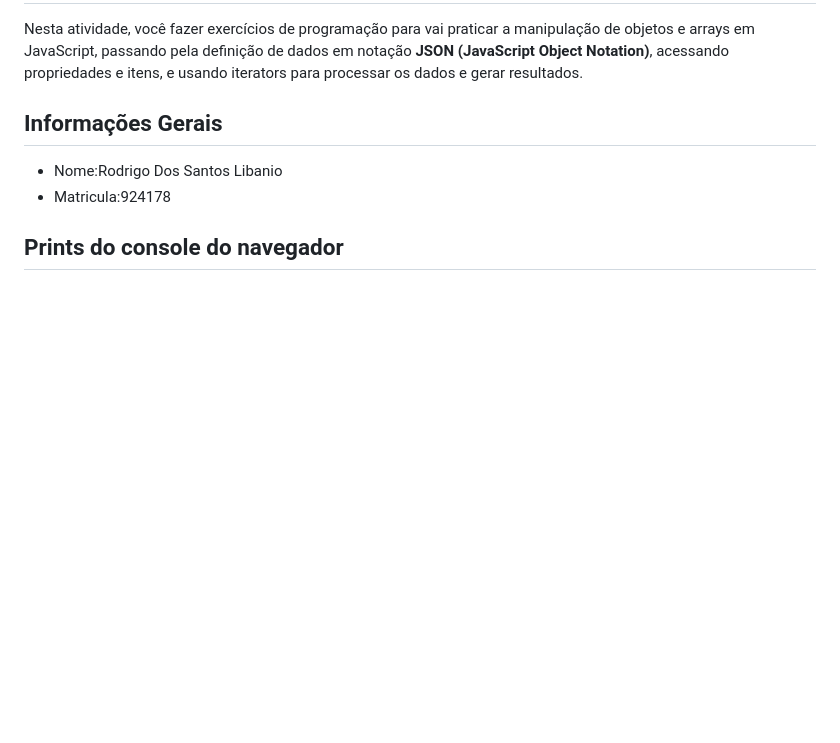
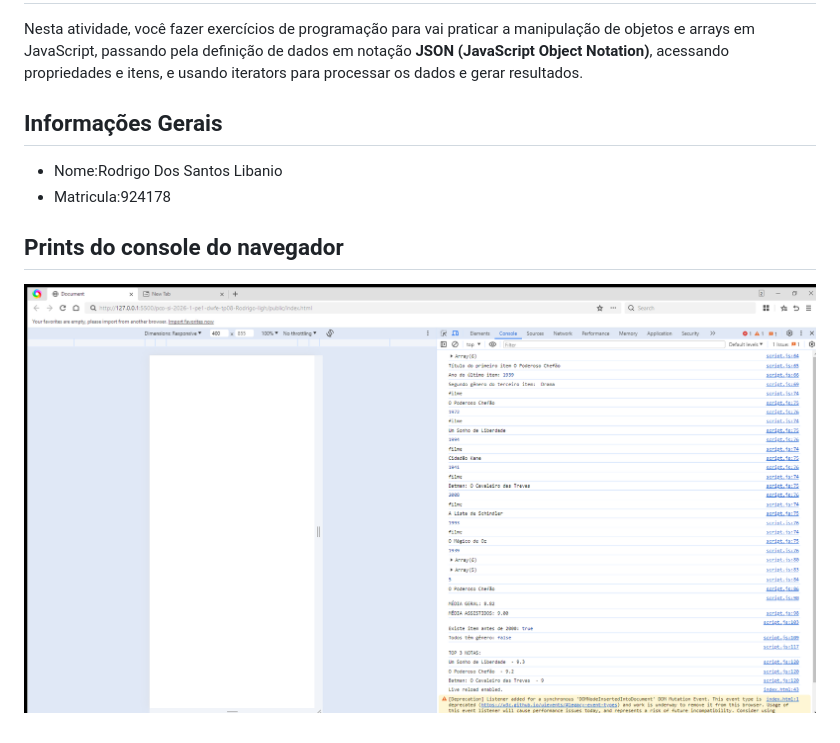
Before and after one commit to Rodrigo-light/Pr-tica-8---Atividade-Pr-tica, a Markdown page: README.md, the part around the change. Drawn GitHub-style; pictures changed too: print.png (added); blank space fills up the shorter version.

Commit message:
print

```diff
--- a/README.md
+++ b/README.md
@@ -9,3 +9,5 @@ Nesta atividade, você fazer exercícios de programação para vai praticar a ma
 - Matricula:924178
 
 ## Prints do console do navegador
+
+![alt text](print.png)
```
